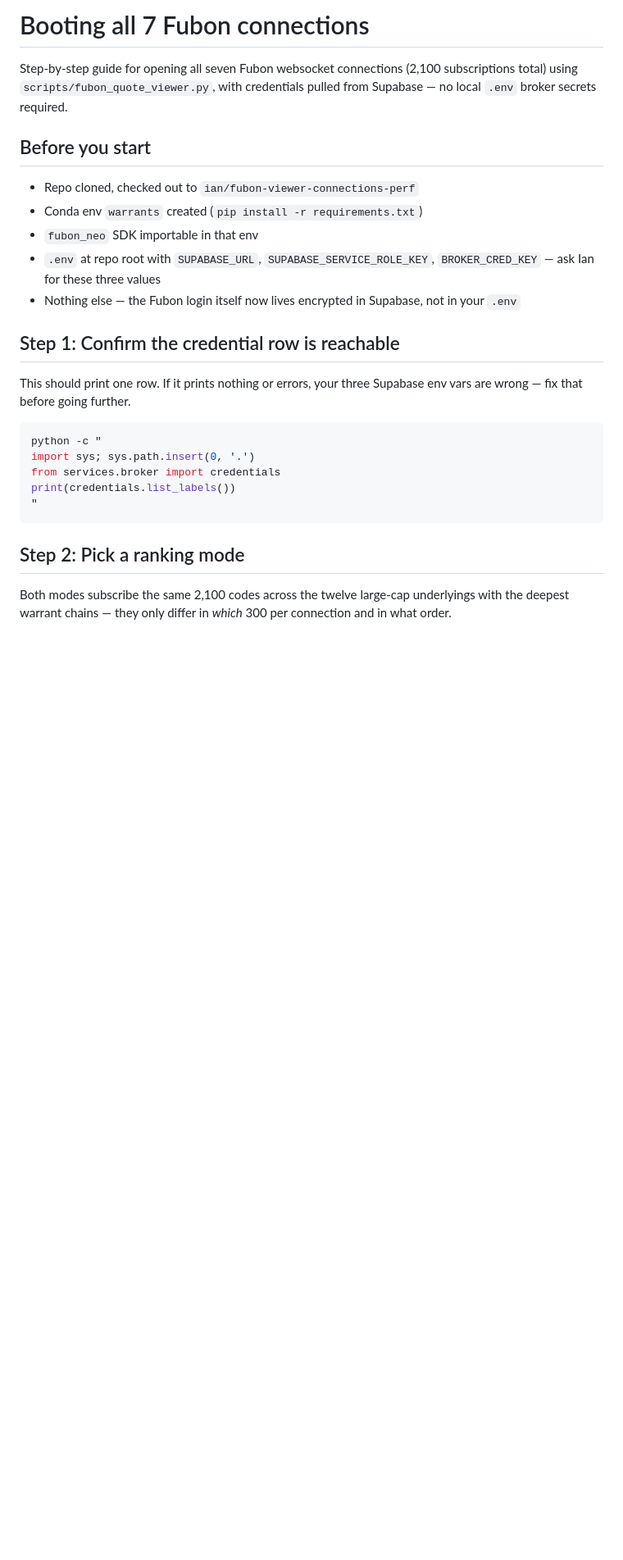
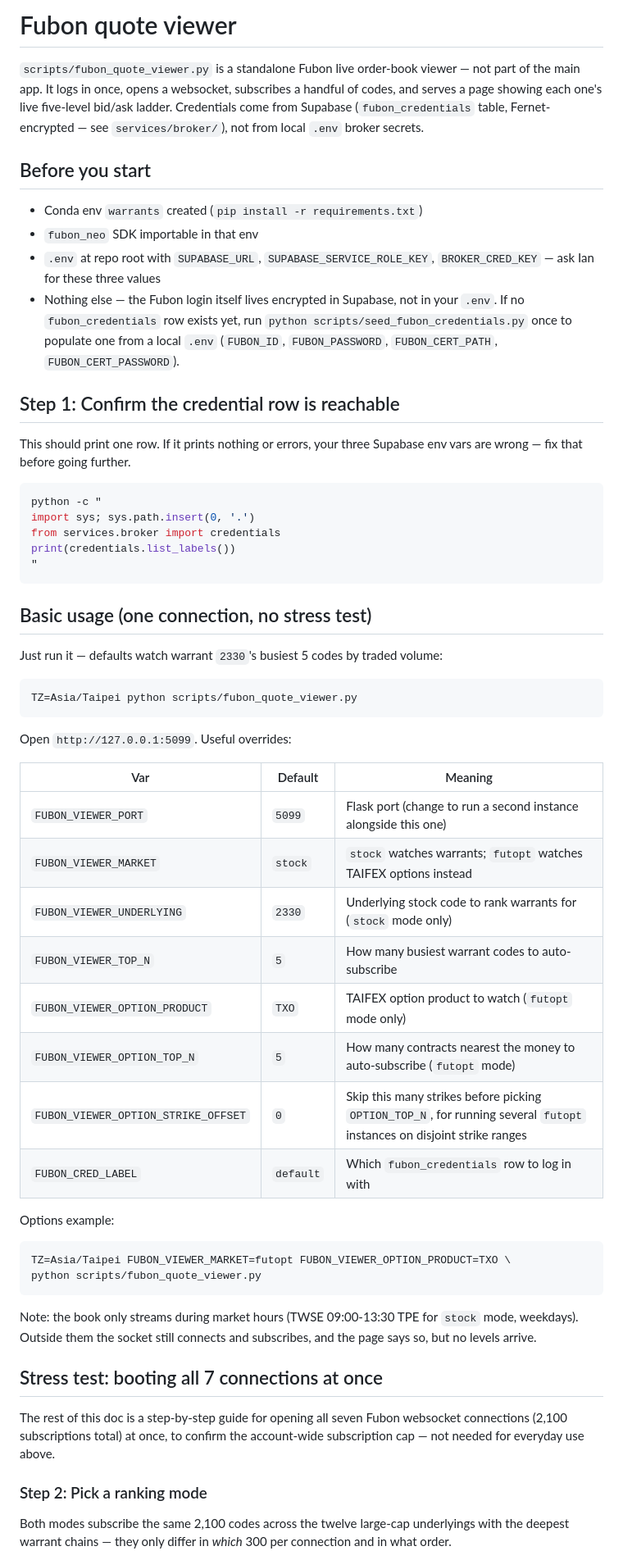
Before and after one commit to hansel7121/Taiwan-Warrants-App, a Markdown page: docs/fubon_connection_runbook.md, the part around one of its changes. Shown at 82% size. Rendered like a GitHub page; blank space fills up the shorter version.

Commit message:
docs: add general usage instructions to fubon quote viewer runbook
Runbook previously only covered the 7-connection stress test. Add a
basic-usage section (single connection, stock vs futopt mode, env var
reference) since that's the common case.

````diff
--- a/docs/fubon_connection_runbook.md
+++ b/docs/fubon_connection_runbook.md
@@ -1,18 +1,23 @@
-# Booting all 7 Fubon connections
+# Fubon quote viewer
 
-Step-by-step guide for opening all seven Fubon websocket connections
-(2,100 subscriptions total) using `scripts/fubon_quote_viewer.py`, with
-credentials pulled from Supabase — no local `.env` broker secrets required.
+`scripts/fubon_quote_viewer.py` is a standalone Fubon live order-book
+viewer — not part of the main app. It logs in once, opens a websocket,
+subscribes a handful of codes, and serves a page showing each one's live
+five-level bid/ask ladder. Credentials come from Supabase (`fubon_credentials`
+table, Fernet-encrypted — see `services/broker/`), not from local `.env`
+broker secrets.
 
 ## Before you start
 
-- Repo cloned, checked out to `ian/fubon-viewer-connections-perf`
 - Conda env `warrants` created (`pip install -r requirements.txt`)
 - `fubon_neo` SDK importable in that env
 - `.env` at repo root with `SUPABASE_URL`, `SUPABASE_SERVICE_ROLE_KEY`,
   `BROKER_CRED_KEY` — ask Ian for these three values
-- Nothing else — the Fubon login itself now lives encrypted in Supabase,
-  not in your `.env`
+- Nothing else — the Fubon login itself lives encrypted in Supabase, not in
+  your `.env`. If no `fubon_credentials` row exists yet, run
+  `python scripts/seed_fubon_credentials.py` once to populate one from a
+  local `.env` (`FUBON_ID`, `FUBON_PASSWORD`, `FUBON_CERT_PATH`,
+  `FUBON_CERT_PASSWORD`).
 
 ## Step 1: Confirm the credential row is reachable
 
@@ -27,7 +32,46 @@ print(credentials.list_labels())
 "
 ```
 
-## Step 2: Pick a ranking mode
+## Basic usage (one connection, no stress test)
+
+Just run it — defaults watch warrant `2330`'s busiest 5 codes by traded
+volume:
+
+```bash
+TZ=Asia/Taipei python scripts/fubon_quote_viewer.py
+```
+
+Open `http://127.0.0.1:5099`. Useful overrides:
+
+| Var | Default | Meaning |
+|---|---|---|
+| `FUBON_VIEWER_PORT` | `5099` | Flask port (change to run a second instance alongside this one) |
+| `FUBON_VIEWER_MARKET` | `stock` | `stock` watches warrants; `futopt` watches TAIFEX options instead |
+| `FUBON_VIEWER_UNDERLYING` | `2330` | Underlying stock code to rank warrants for (`stock` mode only) |
+| `FUBON_VIEWER_TOP_N` | `5` | How many busiest warrant codes to auto-subscribe |
+| `FUBON_VIEWER_OPTION_PRODUCT` | `TXO` | TAIFEX option product to watch (`futopt` mode only) |
+| `FUBON_VIEWER_OPTION_TOP_N` | `5` | How many contracts nearest the money to auto-subscribe (`futopt` mode) |
+| `FUBON_VIEWER_OPTION_STRIKE_OFFSET` | `0` | Skip this many strikes before picking `OPTION_TOP_N`, for running several `futopt` instances on disjoint strike ranges |
+| `FUBON_CRED_LABEL` | `default` | Which `fubon_credentials` row to log in with |
+
+Options example:
+
+```bash
+TZ=Asia/Taipei FUBON_VIEWER_MARKET=futopt FUBON_VIEWER_OPTION_PRODUCT=TXO \
+python scripts/fubon_quote_viewer.py
+```
+
+Note: the book only streams during market hours (TWSE 09:00-13:30 TPE for
+`stock` mode, weekdays). Outside them the socket still connects and
+subscribes, and the page says so, but no levels arrive.
+
+## Stress test: booting all 7 connections at once
+
+The rest of this doc is a step-by-step guide for opening all seven Fubon
+websocket connections (2,100 subscriptions total) at once, to confirm the
+account-wide subscription cap — not needed for everyday use above.
+
+### Step 2: Pick a ranking mode
 
 Both modes subscribe the same 2,100 codes across the twelve large-cap
 underlyings with the deepest warrant chains — they only differ in *which*
````
Also changed, not shown: other parts of docs/fubon_connection_runbook.md (+5 -6 lines).
